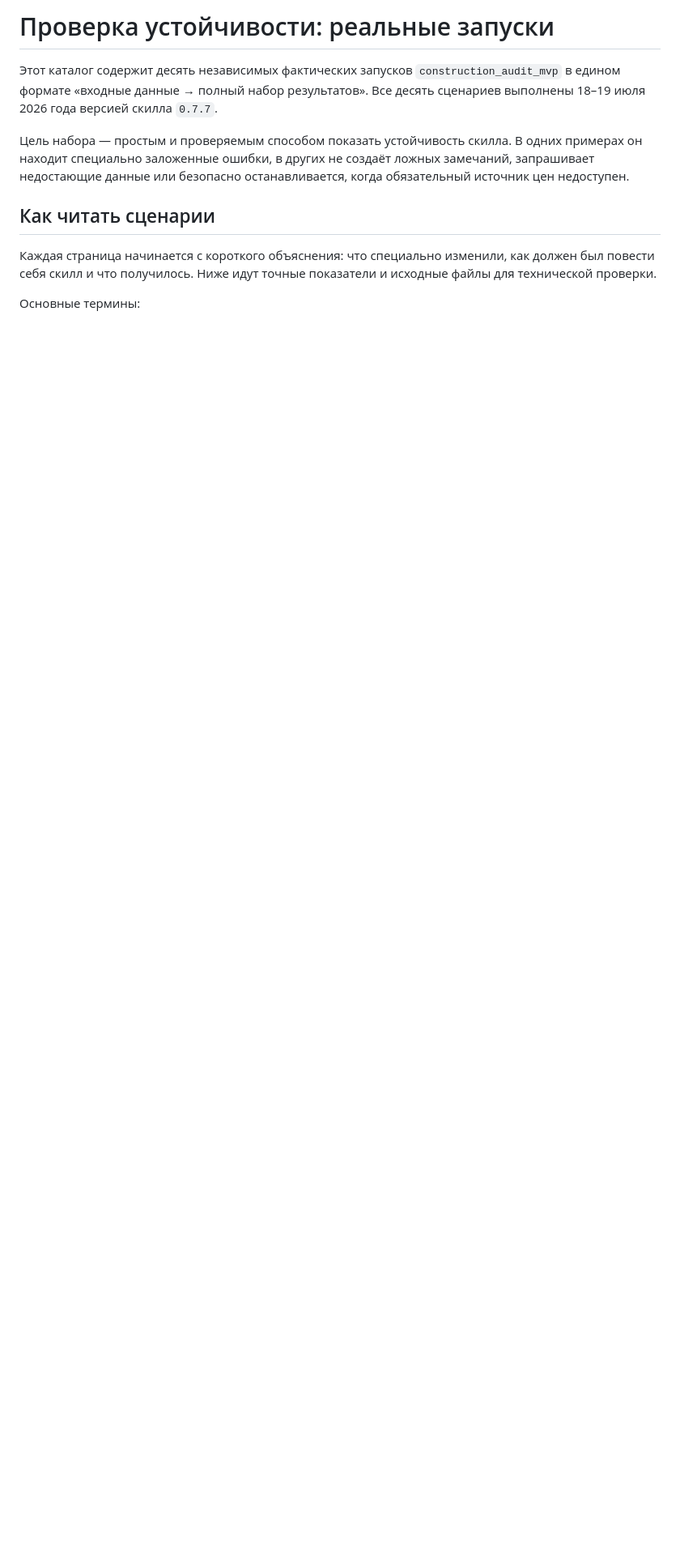
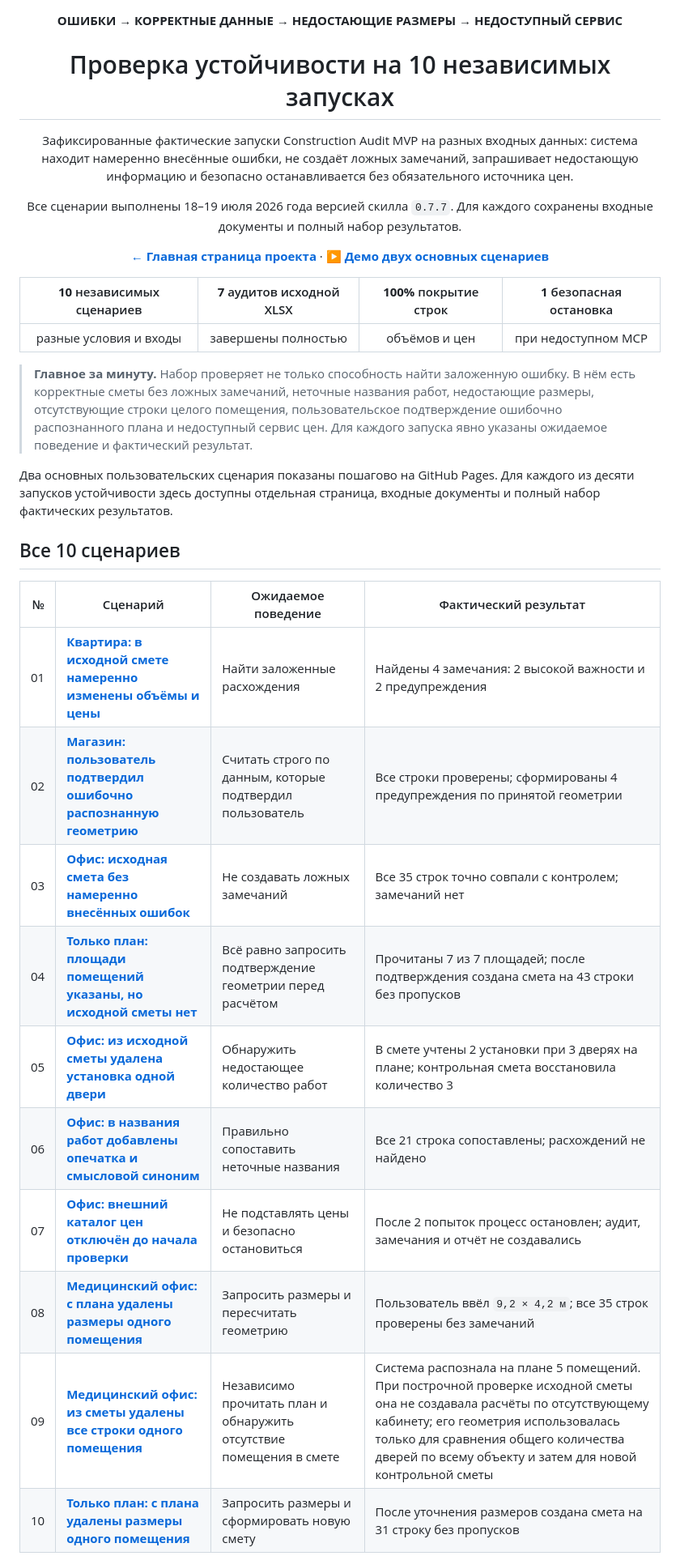
Before and after one commit to MichaelDavislol/construction_audit_mvp, a Markdown page: examples/stability-evidence/README.md, the part around one of its changes. Shown at 81% size. Drawn GitHub-style; blank space fills up the shorter version.

```diff
--- a/examples/stability-evidence/README.md
+++ b/examples/stability-evidence/README.md
@@ -1,11 +1,37 @@
-# Проверка устойчивости: реальные запуски
+<div align="center">
 
-Этот каталог содержит десять независимых фактических запусков `construction_audit_mvp` в едином формате «входные данные → полный набор результатов». Все десять сценариев выполнены 18–19 июля 2026 года версией скилла `0.7.7`.
+<p><strong>ОШИБКИ → КОРРЕКТНЫЕ ДАННЫЕ → НЕДОСТАЮЩИЕ РАЗМЕРЫ → НЕДОСТУПНЫЙ СЕРВИС</strong></p>
 
-Цель набора — простым и проверяемым способом показать устойчивость скилла. В одних примерах он находит специально заложенные ошибки, в других не создаёт ложных замечаний, запрашивает недостающие данные или безопасно останавливается, когда обязательный источник цен недоступен.
+<h1>Проверка устойчивости на 10 независимых запусках</h1>
 
-## Как читать сценарии
+<p>Зафиксированные фактические запуски Construction Audit MVP на разных входных данных: система находит намеренно внесённые ошибки, не создаёт ложных замечаний, запрашивает недостающую информацию и безопасно останавливается без обязательного источника цен.</p>
 
-Каждая страница начинается с короткого объяснения: что специально изменили, как должен был повести себя скилл и что получилось. Ниже идут точные показатели и исходные файлы для технической проверки.
+<p>Все сценарии выполнены 18–19 июля 2026 года версией скилла <code>0.7.7</code>. Для каждого сохранены входные документы и полный набор результатов.</p>
 
-Основные термины:
+<p><a href="../../README.md"><strong>← Главная страница проекта</strong></a> · <a href="https://michaeldavislol.github.io/construction_audit_mvp/demo/"><strong>▶ Демо двух основных сценариев</strong></a></p>
+
+</div>
+
+| **10** независимых сценариев | **7** аудитов исходной XLSX | **100%** покрытие строк | **1** безопасная остановка |
+|:---:|:---:|:---:|:---:|
+| разные условия и входы | завершены полностью | объёмов и цен | при недоступном MCP |
+
+> **Главное за минуту.** Набор проверяет не только способность найти заложенную ошибку. В нём есть корректные сметы без ложных замечаний, неточные названия работ, недостающие размеры, отсутствующие строки целого помещения, пользовательское подтверждение ошибочно распознанного плана и недоступный сервис цен. Для каждого запуска явно указаны ожидаемое поведение и фактический результат.
+
+Два основных пользовательских сценария показаны пошагово на GitHub Pages. Для каждого из десяти запусков устойчивости здесь доступны отдельная страница, входные документы и полный набор фактических результатов.
+
+## Все 10 сценариев
+
+| № | Сценарий | Ожидаемое поведение | Фактический результат |
+|---:|---|---|---|
+| 01 | [**Квартира: в исходной смете намеренно изменены объёмы и цены**](01-apartment-intentional-errors/README.md) | Найти заложенные расхождения | Найдены 4 замечания: 2 высокой важности и 2 предупреждения |
+| 02 | [**Магазин: пользователь подтвердил ошибочно распознанную геометрию**](02-shop-confirmed-wrong-geometry/README.md) | Считать строго по данным, которые подтвердил пользователь | Все строки проверены; сформированы 4 предупреждения по принятой геометрии |
+| 03 | [**Офис: исходная смета без намеренно внесённых ошибок**](03-office-clean-estimate/README.md) | Не создавать ложных замечаний | Все 35 строк точно совпали с контролем; замечаний нет |
+| 04 | [**Только план: площади помещений указаны, но исходной сметы нет**](04-plan-only-explicit-areas-confirmation/README.md) | Всё равно запросить подтверждение геометрии перед расчётом | Прочитаны 7 из 7 площадей; после подтверждения создана смета на 43 строки без пропусков |
+| 05 | [**Офис: из исходной сметы удалена установка одной двери**](05-missing-door-work-control-estimate/README.md) | Обнаружить недостающее количество работ | В смете учтены 2 установки при 3 дверях на плане; контрольная смета восстановила количество 3 |
+| 06 | [**Офис: в названия работ добавлены опечатка и смысловой синоним**](06-semantic-mapping-typo-synonym/README.md) | Правильно сопоставить неточные названия | Все 21 строка сопоставлены; расхождений не найдено |
+| 07 | [**Офис: внешний каталог цен отключён до начала проверки**](07-mcp-unavailable-fail-closed/README.md) | Не подставлять цены и безопасно остановиться | После 2 попыток процесс остановлен; аудит, замечания и отчёт не создавались |
+| 08 | [**Медицинский офис: с плана удалены размеры одного помещения**](08-missing-room-dimensions-user-correction/README.md) | Запросить размеры и пересчитать геометрию | Пользователь ввёл `9,2 × 4,2 м`; все 35 строк проверены без замечаний |
+| 09 | [**Медицинский офис: из сметы удалены все строки одного помещения**](09-estimate-missing-room-independent-geometry/README.md) | Независимо прочитать план и обнаружить отсутствие помещения в смете | Система распознала на плане 5 помещений. При построчной проверке исходной сметы она не создавала расчёты по отсутствующему кабинету; его геометрия использовалась только для сравнения общего количества дверей по всему объекту и затем для новой контрольной сметы |
+| 10 | [**Только план: с плана удалены размеры одного помещения**](10-plan-only-missing-room-dimensions/README.md) | Запросить размеры и сформировать новую смету | После уточнения размеров создана смета на 31 строку без пропусков |
+
```
Also changed, not shown: other parts of examples/stability-evidence/README.md (+54 -41 lines).
